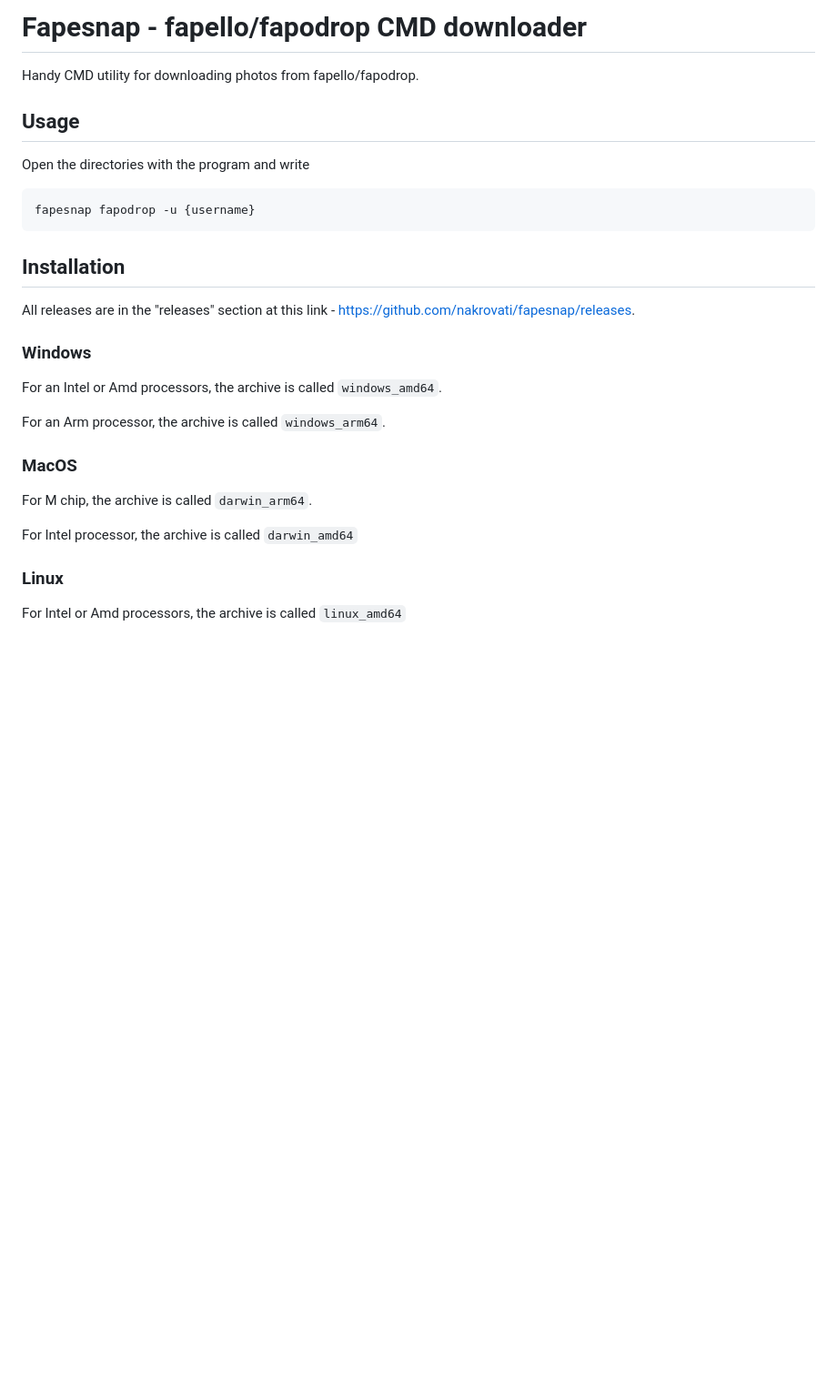
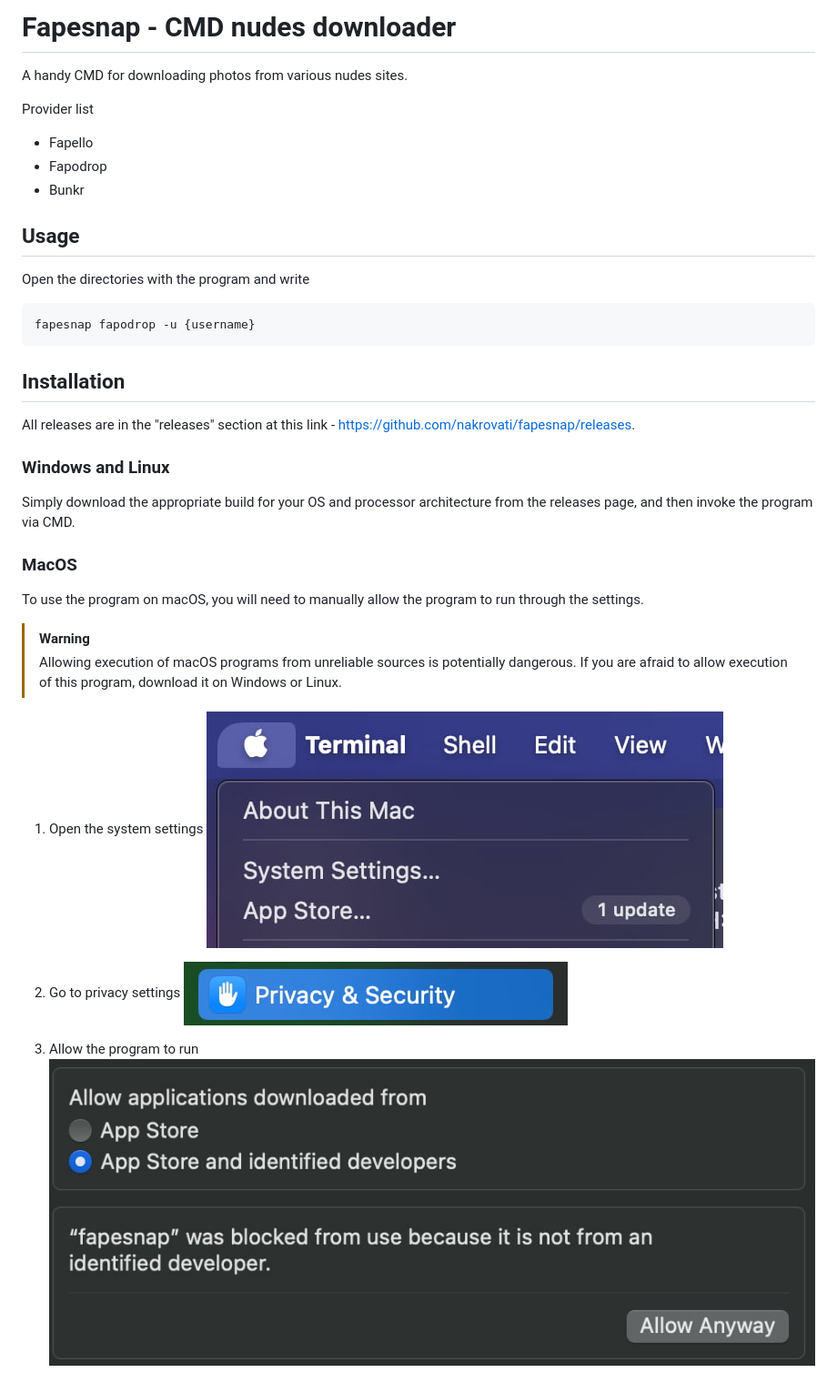
Before and after one commit to nakrovati/fapesnap, a Markdown page: README.md, the part around the change. Shown at 91% size. Rendered like a GitHub page; pictures changed too: assets/allow-program-execution.jpg (added), assets/go-to-privacy-settings.jpg (added), assets/open-system-settings.jpg (added); blank space fills up the shorter version.

Commit message:
docs: update readme

```diff
--- a/README.md
+++ b/README.md
@@ -1,6 +1,12 @@
-# Fapesnap - fapello/fapodrop CMD downloader
+# Fapesnap - CMD nudes downloader
 
-Handy CMD utility for downloading photos from fapello/fapodrop.
+A handy CMD for downloading photos from various nudes sites.
+
+Provider list
+
+- Fapello
+- Fapodrop
+- Bunkr
 
 ## Usage
 
@@ -14,18 +20,22 @@ fapesnap fapodrop -u {username}
 
 All releases are in the "releases" section at this link - <https://github.com/nakrovati/fapesnap/releases>.
 
-### Windows
+### Windows and Linux
 
-For an Intel or Amd processors, the archive is called `windows_amd64`.
-
-For an Arm processor, the archive is called `windows_arm64`.
+Simply download the appropriate build for your OS and processor architecture from the releases page, and then invoke the program via CMD.
 
 ### MacOS
 
-For M chip, the archive is called  `darwin_arm64`.
+To use the program on macOS, you will need to manually allow the program to run through the settings.
 
-For Intel processor, the archive is called `darwin_amd64`
+> [!WARNING]
+> Allowing execution of macOS programs from unreliable sources is potentially dangerous. If you are afraid to allow execution of this program, download it on Windows or Linux.
 
-### Linux
+1. Open the system settings
+![Open the system settings](./assets/open-system-settings.jpg)
 
-For Intel or Amd processors, the archive is called `linux_amd64`
+2. Go to privacy settings
+![Go to privacy settings](./assets/go-to-privacy-settings.jpg)
+
+3. Allow the program to run
+![Allow the program to run](./assets/allow-program-execution.jpg)
```
